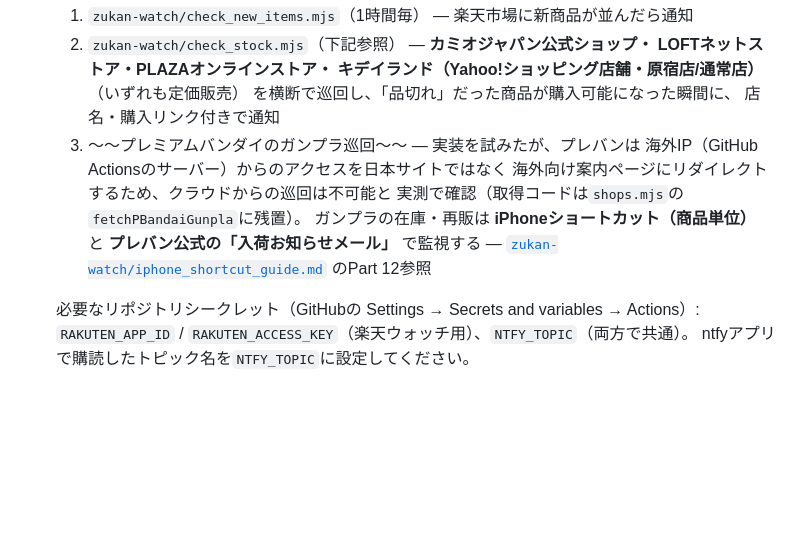
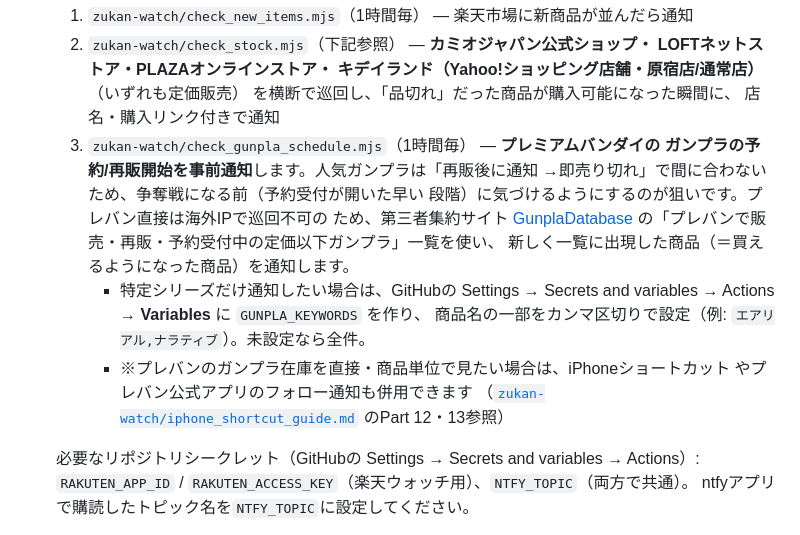
Before and after one commit to moko-motetsu/zukan-seal-collection, a Markdown page: README.md, the part around the change. Rendered like a GitHub page; blank space fills up the shorter version.

Commit message:
deploy: moko-motetsu/test の zukan-seal-collection を反映

```diff
--- a/README.md
+++ b/README.md
@@ -48,13 +48,19 @@
      キデイランド（Yahoo!ショッピング店舗・原宿店/通常店）**（いずれも定価販売）
      を横断で巡回し、「品切れ」だった商品が購入可能になった瞬間に、
      店名・購入リンク付きで通知
-  3. ～～プレミアムバンダイのガンプラ巡回～～ — 実装を試みたが、プレバンは
-     海外IP（GitHub Actionsのサーバー）からのアクセスを日本サイトではなく
-     海外向け案内ページにリダイレクトするため、クラウドからの巡回は不可能と
-     実測で確認（取得コードは`shops.mjs`の`fetchPBandaiGunpla`に残置）。
-     ガンプラの在庫・再販は **iPhoneショートカット（商品単位）** と
-     **プレバン公式の「入荷お知らせメール」** で監視する —
-     [`zukan-watch/iphone_shortcut_guide.md`](../zukan-watch/iphone_shortcut_guide.md) のPart 12参照
+  3. `zukan-watch/check_gunpla_schedule.mjs`（1時間毎） — **プレミアムバンダイの
+     ガンプラの予約/再販開始を事前通知**します。人気ガンプラは「再販後に通知
+     →即売り切れ」で間に合わないため、争奪戦になる前（予約受付が開いた早い
+     段階）に気づけるようにするのが狙いです。プレバン直接は海外IPで巡回不可の
+     ため、第三者集約サイト [GunplaDatabase](https://gunpla-database.doc-sin.life/)
+     の「プレバンで販売・再販・予約受付中の定価以下ガンプラ」一覧を使い、
+     新しく一覧に出現した商品（＝買えるようになった商品）を通知します。
+     - 特定シリーズだけ通知したい場合は、GitHubの Settings → Secrets and
+       variables → Actions → **Variables** に `GUNPLA_KEYWORDS` を作り、
+       商品名の一部をカンマ区切りで設定（例: `エアリアル,ナラティブ`）。未設定なら全件。
+     - ※プレバンのガンプラ在庫を直接・商品単位で見たい場合は、iPhoneショートカット
+       やプレバン公式アプリのフォロー通知も併用できます
+       （[`zukan-watch/iphone_shortcut_guide.md`](../zukan-watch/iphone_shortcut_guide.md) のPart 12・13参照）
 
   必要なリポジトリシークレット（GitHubの Settings → Secrets and variables → Actions）:
   `RAKUTEN_APP_ID` / `RAKUTEN_ACCESS_KEY`（楽天ウォッチ用）、`NTFY_TOPIC`（両方で共通）。
```
